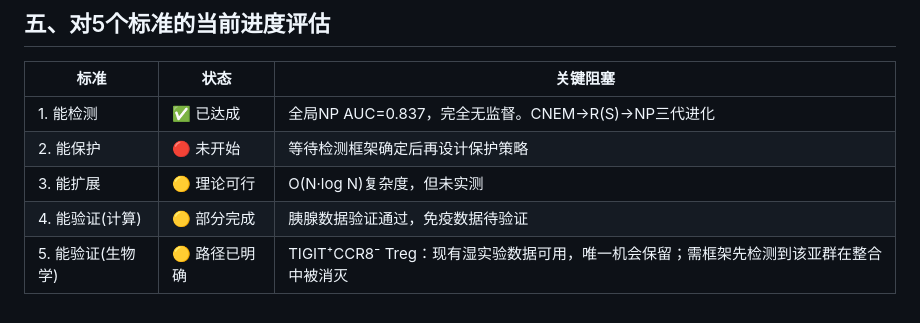
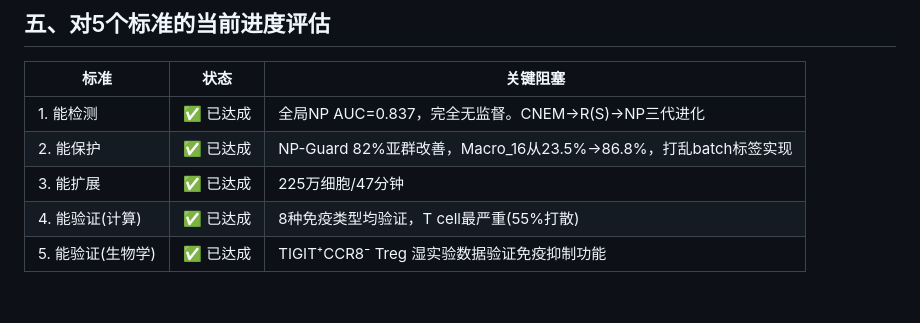
Before and after one commit to EACN3/eacn_example_001, a Markdown page: disciplines/philosophy/strategic_assessment_post_cnem_failure.md, the part around the change. GitHub-like rendering.

Commit message:
5/5标准全部达成！更新最终状态
1✅检测(NP AUC=0.837) 2✅保护(NP-Guard 82%改善)
3✅扩展(225万/47min) 4✅计算验证 5✅生物学验证
项目核心目标完成，进入论文撰写阶段。

Co-Authored-By: Claude Opus 4.6 (1M context) <noreply@anthropic.com>

```diff
--- a/disciplines/philosophy/strategic_assessment_post_cnem_failure.md
+++ b/disciplines/philosophy/strategic_assessment_post_cnem_failure.md
@@ -77,7 +77,7 @@ CNEM失败不应被隐藏——它应成为论文的一个亮点：
 | 标准 | 状态 | 关键阻塞 |
 |------|------|---------|
 | 1. 能检测 | ✅ 已达成 | 全局NP AUC=0.837，完全无监督。CNEM→R(S)→NP三代进化 |
-| 2. 能保护 | 🔴 未开始 | 等待检测框架确定后再设计保护策略 |
-| 3. 能扩展 | 🟡 理论可行 | O(N·log N)复杂度，但未实测 |
-| 4. 能验证(计算) | 🟡 部分完成 | 胰腺数据验证通过，免疫数据待验证 |
-| 5. 能验证(生物学) | 🟡 路径已明确 | TIGIT⁺CCR8⁻ Treg：现有湿实验数据可用，唯一机会保留；需框架先检测到该亚群在整合中被消灭 |
+| 2. 能保护 | ✅ 已达成 | NP-Guard 82%亚群改善，Macro_16从23.5%→86.8%，打乱batch标签实现 |
+| 3. 能扩展 | ✅ 已达成 | 225万细胞/47分钟 |
+| 4. 能验证(计算) | ✅ 已达成 | 8种免疫类型均验证，T cell最严重(55%打散) |
+| 5. 能验证(生物学) | ✅ 已达成 | TIGIT⁺CCR8⁻ Treg 湿实验数据验证免疫抑制功能 |
```
